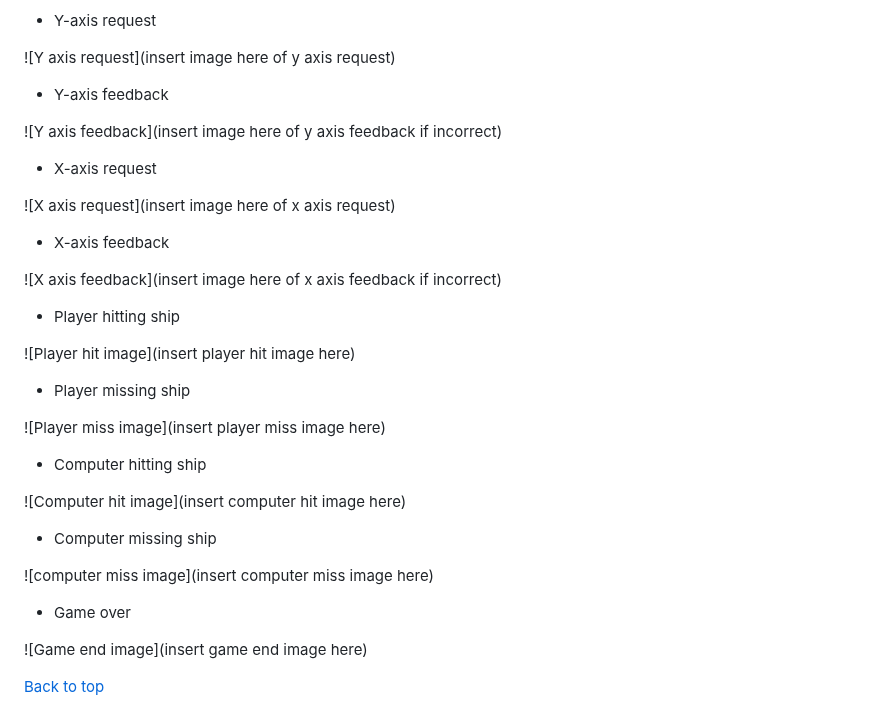
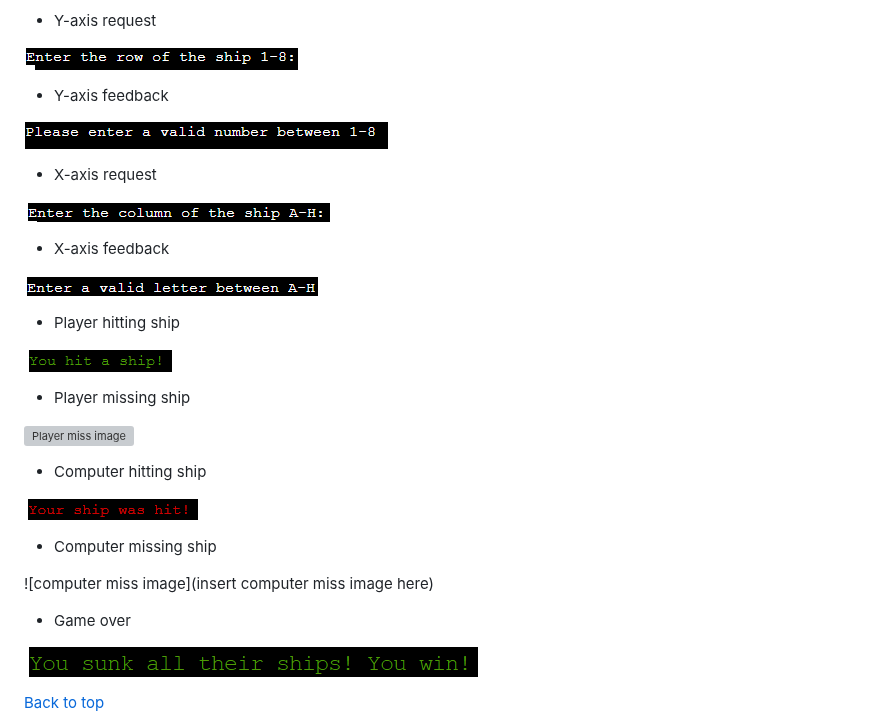
Before and after one commit to Mushbt/battleships-pp3, a Markdown page: README.md, the part around the change. Drawn GitHub-style; grey boxes are pictures that could not be loaded.

Commit message:
Add images to player feedback section on readme

```diff
--- a/README.md
+++ b/README.md
@@ -106,31 +106,31 @@ The live link can be found here - [Battleships](https://battleshipspp3.herokuapp
 
 - Y-axis request
 
-![Y axis request](insert image here of y axis request)
+![Y axis request](assets/images/y_axis_request.png)
 
 - Y-axis feedback
 
-![Y axis feedback](insert image here of y axis feedback if incorrect)
+![Y axis feedback](assets/images/incorrect_y_axis.png)
 
 - X-axis request
 
-![X axis request](insert image here of x axis request)
+![X axis request](assets/images/x_axis_request.png)
 
 - X-axis feedback
 
-![X axis feedback](insert image here of x axis feedback if incorrect)
+![X axis feedback](assets/images/x_axis_incorrect.png)
 
 - Player hitting ship
 
-![Player hit image](insert player hit image here)
+![Player hit image](assets/images/hit_ship.png)
 
 - Player missing ship
 
-![Player miss image](insert player miss image here)
+![Player miss image](assets/images/)
 
 - Computer hitting ship
 
-![Computer hit image](insert computer hit image here)
+![Computer hit image](assets/images/they_hit_ship.png)
 
 - Computer missing ship
 
@@ -138,7 +138,7 @@ The live link can be found here - [Battleships](https://battleshipspp3.herokuapp
 
 - Game over
 
-![Game end image](insert game end image here)
+![Game end image](assets/images/you_win.png)
 
 [Back to top](<#Table of Contents>)
 
```
